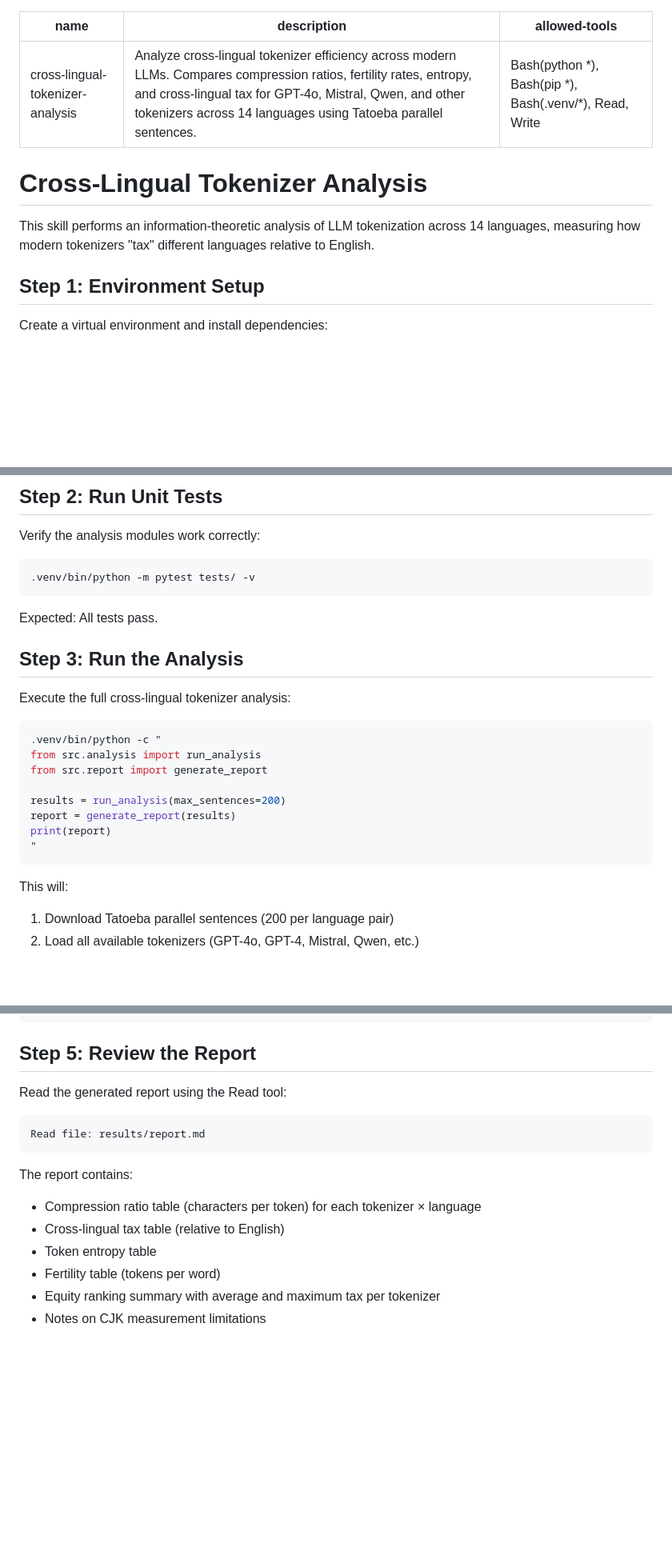
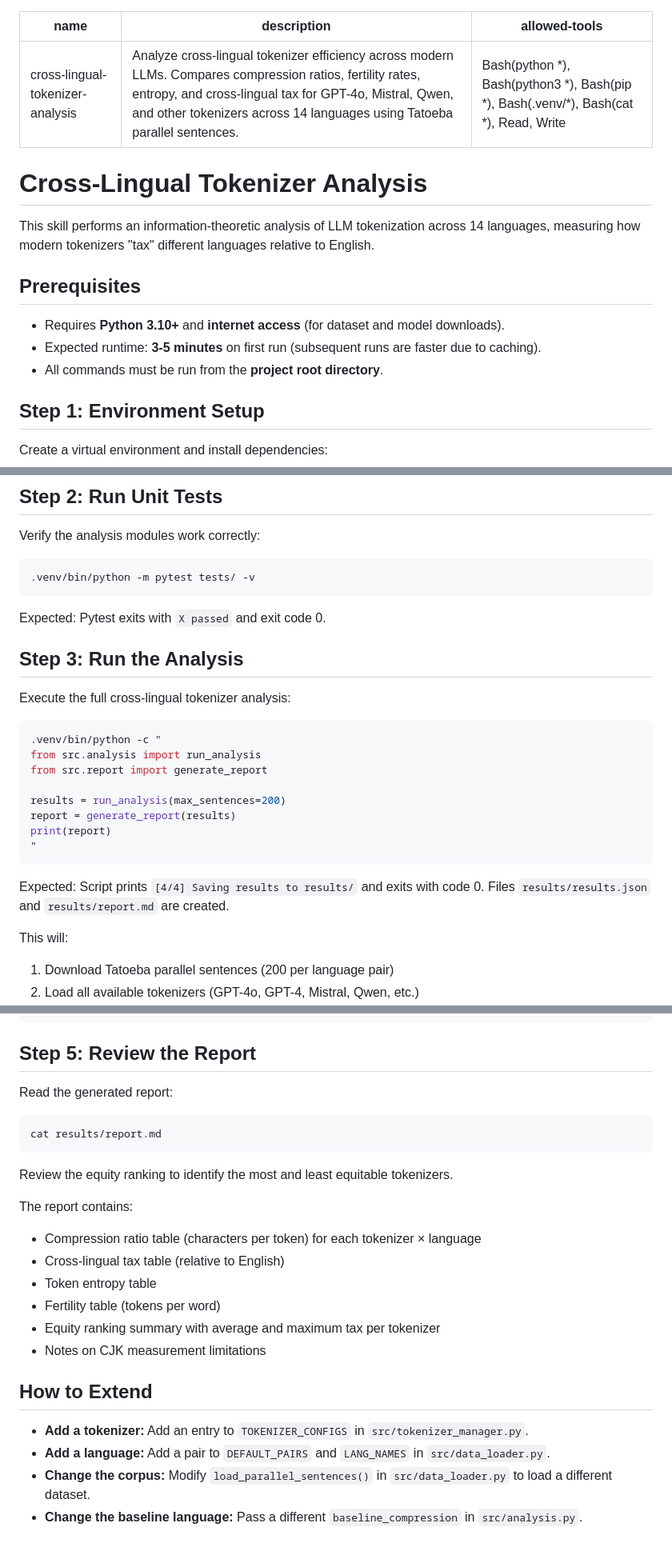
Before and after one commit to davidydu/Claw4S, a Markdown page: SKILL.md, 3 parts joined by grey strips. Shown at 80% size. Drawn GitHub-style; blank space fills up the shorter version.

Commit message:
fix: improve SKILL.md clarity, expected outputs, and extension guide
Co-Authored-By: Claude Opus 4.6 (1M context) <noreply@anthropic.com>

````diff
--- a/SKILL.md
+++ b/SKILL.md
@@ -1,12 +1,18 @@
 ---
 name: cross-lingual-tokenizer-analysis
 description: Analyze cross-lingual tokenizer efficiency across modern LLMs. Compares compression ratios, fertility rates, entropy, and cross-lingual tax for GPT-4o, Mistral, Qwen, and other tokenizers across 14 languages using Tatoeba parallel sentences.
-allowed-tools: Bash(python *), Bash(pip *), Bash(.venv/*), Read, Write
+allowed-tools: Bash(python *), Bash(python3 *), Bash(pip *), Bash(.venv/*), Bash(cat *), Read, Write
 ---
 
 # Cross-Lingual Tokenizer Analysis
 
 This skill performs an information-theoretic analysis of LLM tokenization across 14 languages, measuring how modern tokenizers "tax" different languages relative to English.
+
+## Prerequisites
+
+- Requires **Python 3.10+** and **internet access** (for dataset and model downloads).
+- Expected runtime: **3-5 minutes** on first run (subsequent runs are faster due to caching).
+- All commands must be run from the **project root directory**.
 
 ## Step 1: Environment Setup
 
@@ -34,7 +40,7 @@ Verify the analysis modules work correctly:
 .venv/bin/python -m pytest tests/ -v
 ```
 
-Expected: All tests pass.
+Expected: Pytest exits with `X passed` and exit code 0.
 
 ## Step 3: Run the Analysis
 
@@ -50,6 +56,8 @@ report = generate_report(results)
 print(report)
 "
 ```
+
+Expected: Script prints `[4/4] Saving results to results/` and exits with code 0. Files `results/results.json` and `results/report.md` are created.
 
 This will:
 1. Download Tatoeba parallel sentences (200 per language pair)
@@ -85,11 +93,13 @@ print('Validation passed.')
 
 ## Step 5: Review the Report
 
-Read the generated report using the Read tool:
+Read the generated report:
 
+```bash
+cat results/report.md
 ```
-Read file: results/report.md
-```
+
+Review the equity ranking to identify the most and least equitable tokenizers.
 
 The report contains:
 - Compression ratio table (characters per token) for each tokenizer × language
@@ -98,3 +108,10 @@ The report contains:
 - Fertility table (tokens per word)
 - Equity ranking summary with average and maximum tax per tokenizer
 - Notes on CJK measurement limitations
+
+## How to Extend
+
+- **Add a tokenizer:** Add an entry to `TOKENIZER_CONFIGS` in `src/tokenizer_manager.py`.
+- **Add a language:** Add a pair to `DEFAULT_PAIRS` and `LANG_NAMES` in `src/data_loader.py`.
+- **Change the corpus:** Modify `load_parallel_sentences()` in `src/data_loader.py` to load a different dataset.
+- **Change the baseline language:** Pass a different `baseline_compression` in `src/analysis.py`.
````
